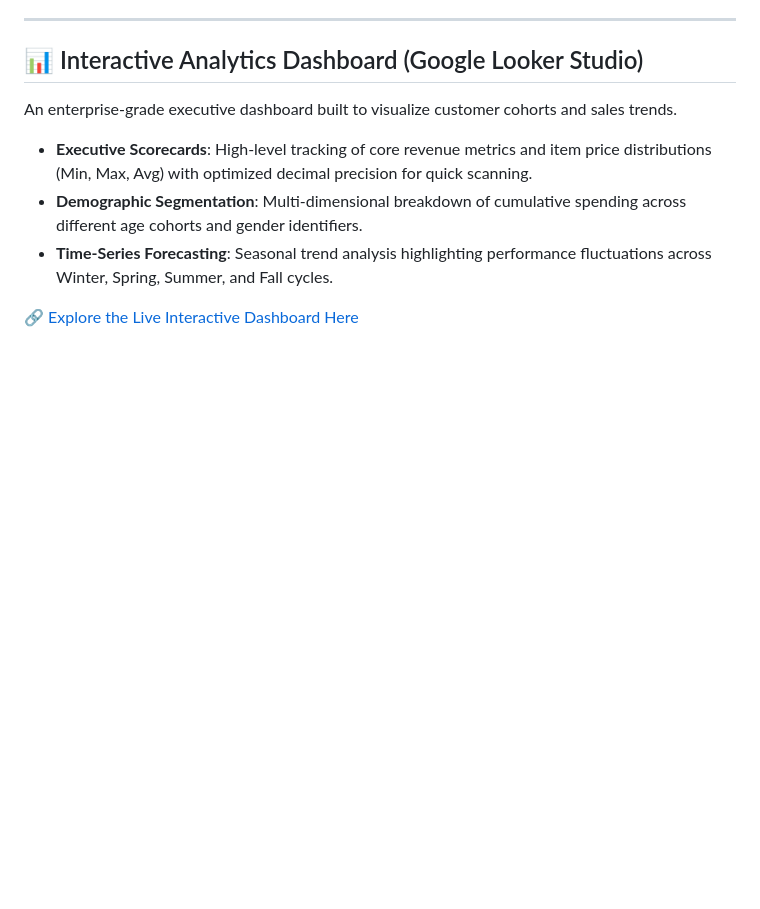
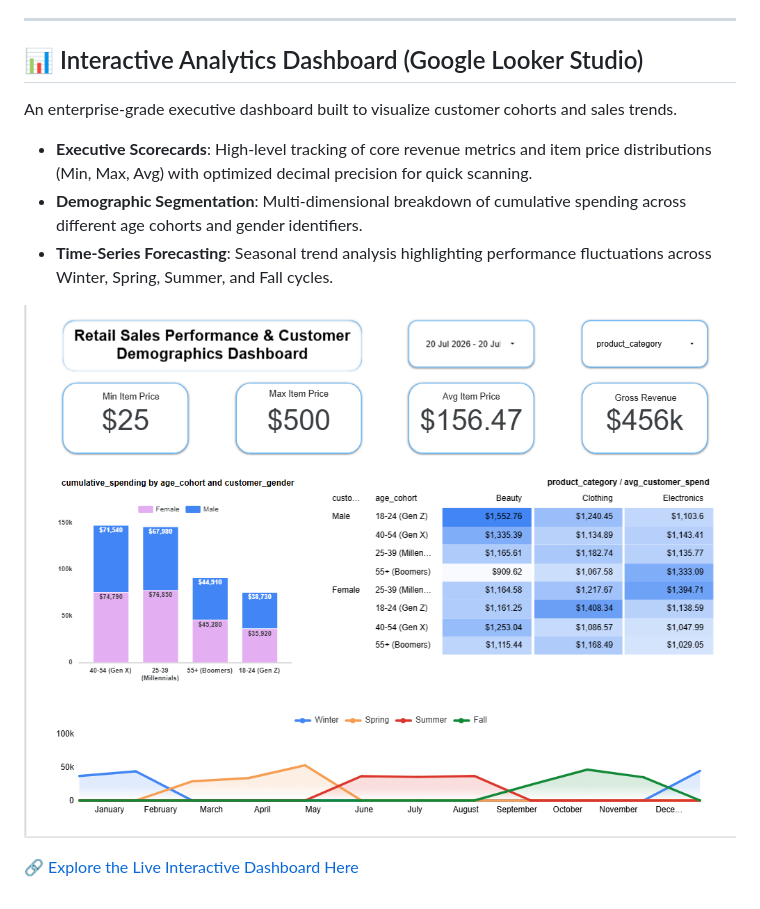
Before and after one commit to Xhavide/retail-dbt-bigquery-pipeline, a Markdown page: README.md, the part around the change. Drawn GitHub-style; blank space fills up the shorter version.

Commit message:
Update README with dashboard screenshot and link
Added a screenshot and a link to the live interactive dashboard.

```diff
--- a/README.md
+++ b/README.md
@@ -36,4 +36,10 @@ An enterprise-grade executive dashboard built to visualize customer cohorts and
 *   **Demographic Segmentation**: Multi-dimensional breakdown of cumulative spending across different age cohorts and gender identifiers.
 *   **Time-Series Forecasting**: Seasonal trend analysis highlighting performance fluctuations across Winter, Spring, Summer, and Fall cycles.
 
+
+
+
+
+![](https://github.com/Xhavide/retail-dbt-bigquery-pipeline/blob/ca66241962f18f03aa2829ba03d12b211df6ace1/Screenshot%202026-07-23%20031142.png)
+
 🔗 [Explore the Live Interactive Dashboard Here](https://datastudio.google.com/s/pjSqJ-0k70Y)
```
